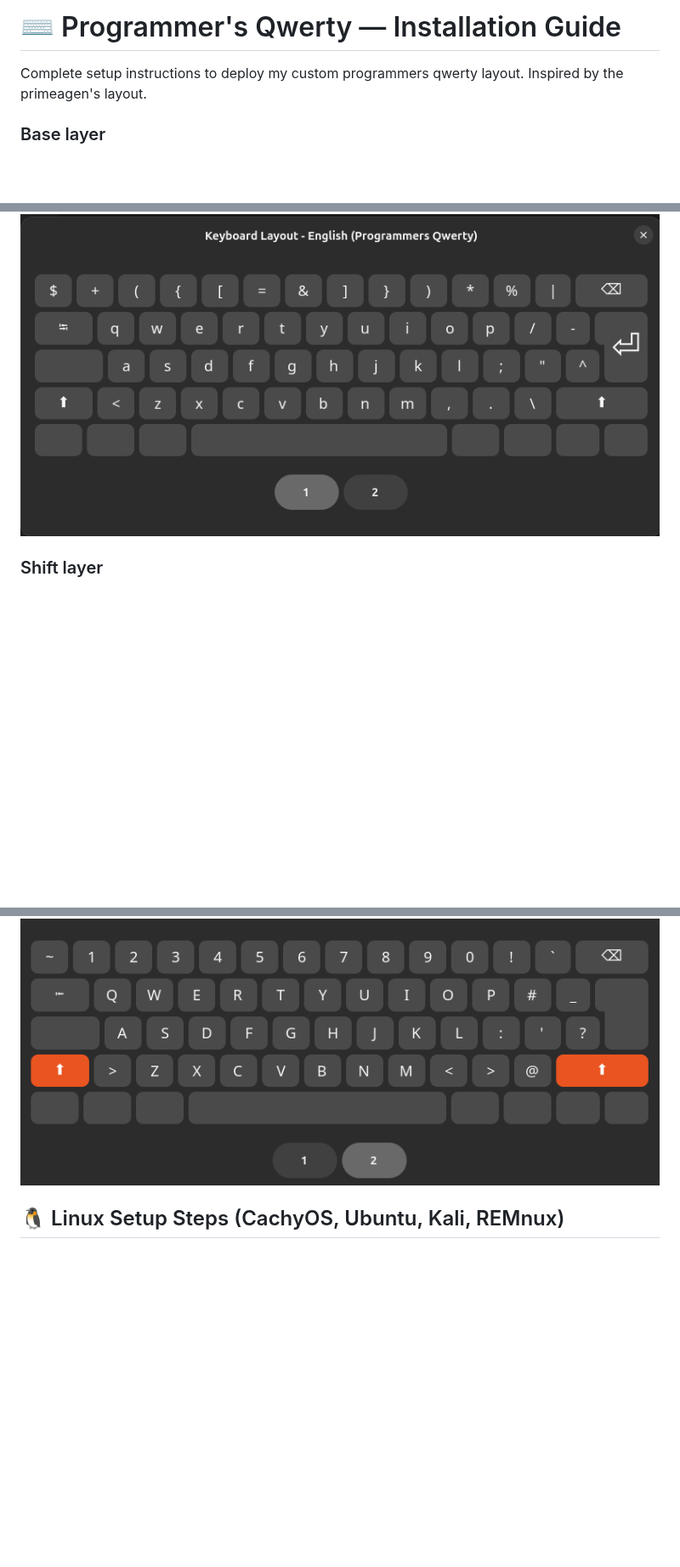
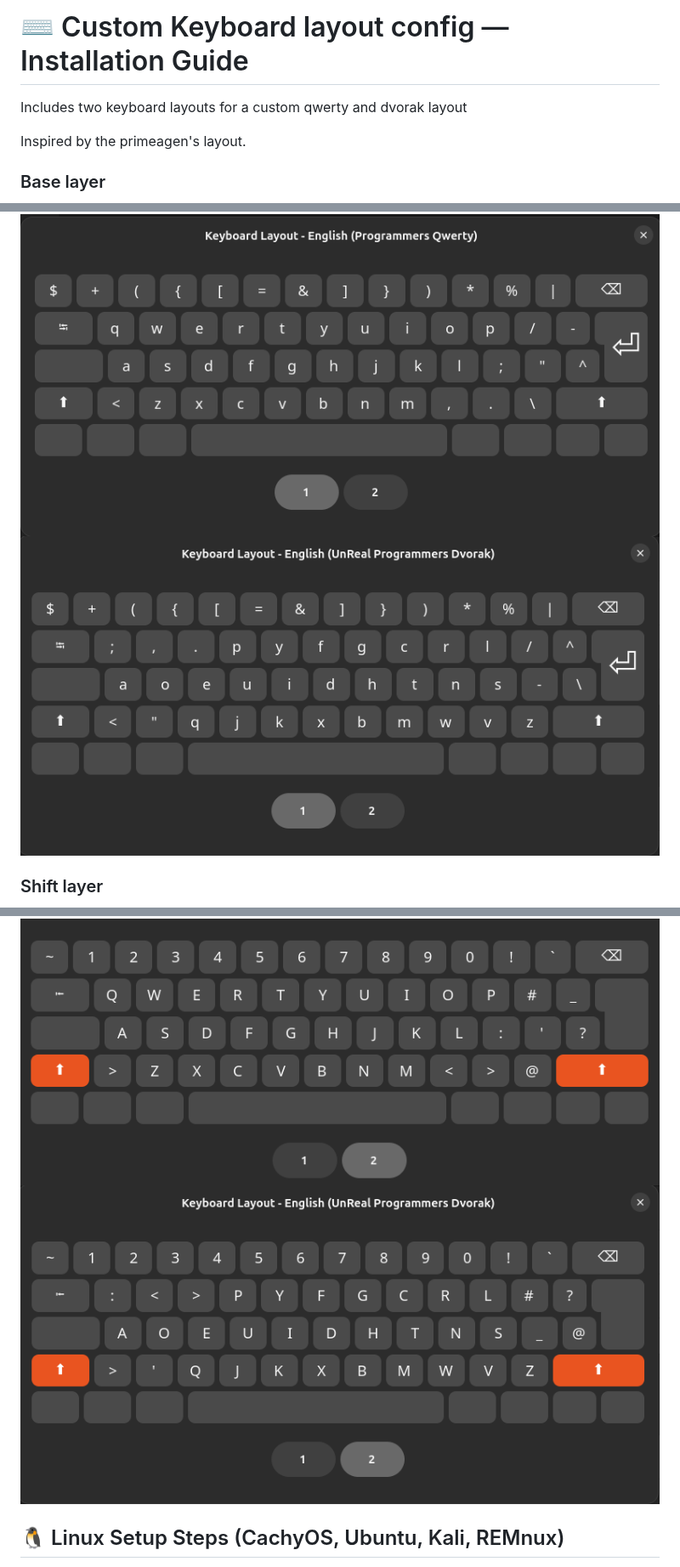
Before and after one commit to j-waweru/dotfiles, a Markdown page: xkb/README.md, 3 parts joined by grey strips. Shown at 85% size. GitHub-like rendering; pictures changed too: xkb/base2.png (added), xkb/shift2.png (added); blank space fills up the shorter version.

Commit message:
added support for both programmers dvorak and qwerty

```diff
--- a/xkb/README.md
+++ b/xkb/README.md
@@ -1,16 +1,18 @@
 
-# ⌨️ Programmer's Qwerty — Installation Guide
+# ⌨️ Custom Keyboard layout config — Installation Guide
 
-Complete setup instructions to deploy my custom programmers qwerty layout.
+Includes two keyboard layouts for a custom qwerty and dvorak layout
+
 Inspired by the primeagen's layout.
 
 
 ### Base layer
 ![Programmers qwerty](./base.png)
+![Programmers dvorak](./base2.png)
 
 ### Shift layer
 ![Programmers qwerty](./shift.png)
-
+![Programmers dvorak](./shift2.png)
 
 ## 🐧 Linux Setup Steps (CachyOS, Ubuntu, Kali, REMnux)
 
```
Also changed, not shown: other parts of xkb/README.md (+3 -3 lines), 3 other files.
